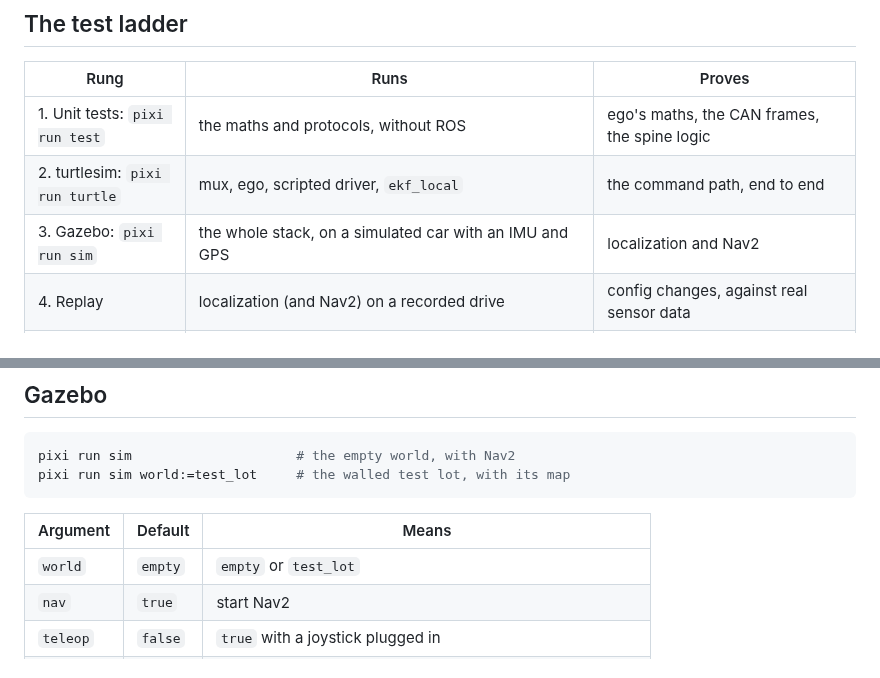
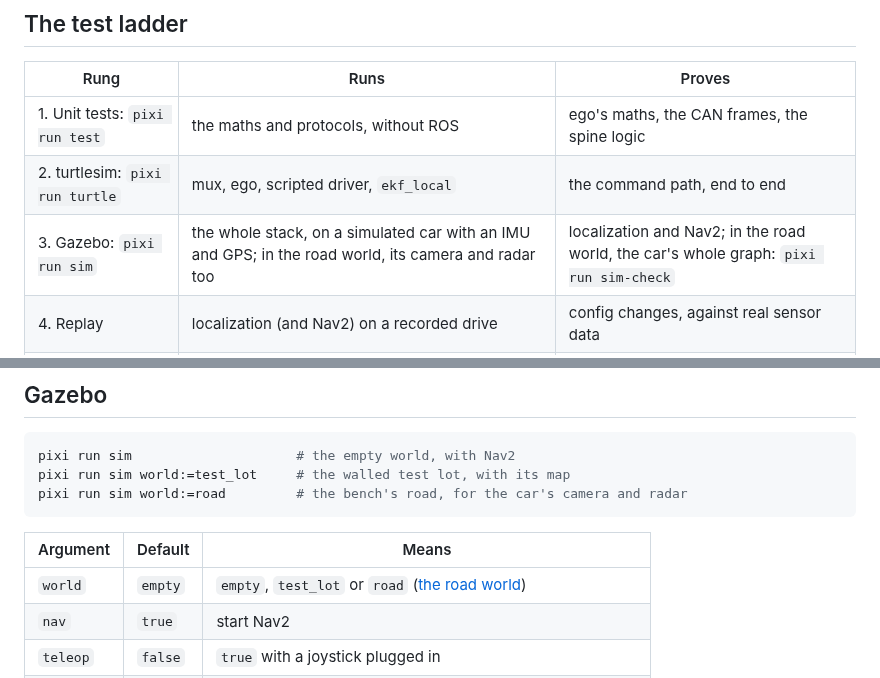
Before and after one commit to AAV-2025-2026/ecolo-av, a Markdown page: docs/simulation.md, 2 parts joined by grey strips. GitHub-like rendering.

````diff
--- a/docs/simulation.md
+++ b/docs/simulation.md
@@ -14,7 +14,7 @@ purpose: `ROS_AUTOMATIC_DISCOVERY_RANGE=SUBNET pixi run sim`.
 |---|---|---|
 | 1. Unit tests: `pixi run test` | the maths and protocols, without ROS | ego's maths, the CAN frames, the spine logic |
 | 2. turtlesim: `pixi run turtle` | mux, ego, scripted driver, `ekf_local` | the command path, end to end |
-| 3. Gazebo: `pixi run sim` | the whole stack, on a simulated car with an IMU and GPS | localization and Nav2 |
+| 3. Gazebo: `pixi run sim` | the whole stack, on a simulated car with an IMU and GPS; in the road world, its camera and radar too | localization and Nav2; in the road world, the car's whole graph: `pixi run sim-check` |
 | 4. Replay | localization (and Nav2) on a recorded drive | config changes, against real sensor data |
 | 4b. The bench: `pixi run bench` | the car's own graph: the spine bridge and CAN frames, the spine's firmware logic on a model car, pretend sensors | the car's software path, end to end, before the car: [Bench mode](bench.md) |
 | 5. Car on stands | the real backend, wheels off the ground | the firmware link, signs and limits |
@@ -42,11 +42,12 @@ driver. Publish `false` to clear it.
 ```bash
 pixi run sim                     # the empty world, with Nav2
 pixi run sim world:=test_lot     # the walled test lot, with its map
+pixi run sim world:=road         # the bench's road, for the car's camera and radar
 ```
 
 | Argument | Default | Means |
 |---|---|---|
-| `world` | `empty` | `empty` or `test_lot` |
+| `world` | `empty` | `empty`, `test_lot` or `road` ([the road world](#the-road-world-the-cars-whole-graph)) |
 | `nav` | `true` | start Nav2 |
 | `teleop` | `false` | `true` with a joystick plugged in |
 | `gui` | `true` | show the Gazebo window (on a Mac, as a second program) |
````
Also changed, not shown: other parts of docs/simulation.md (+83 -2 lines), docs/img/sim-road-stop-sign.png (added).
